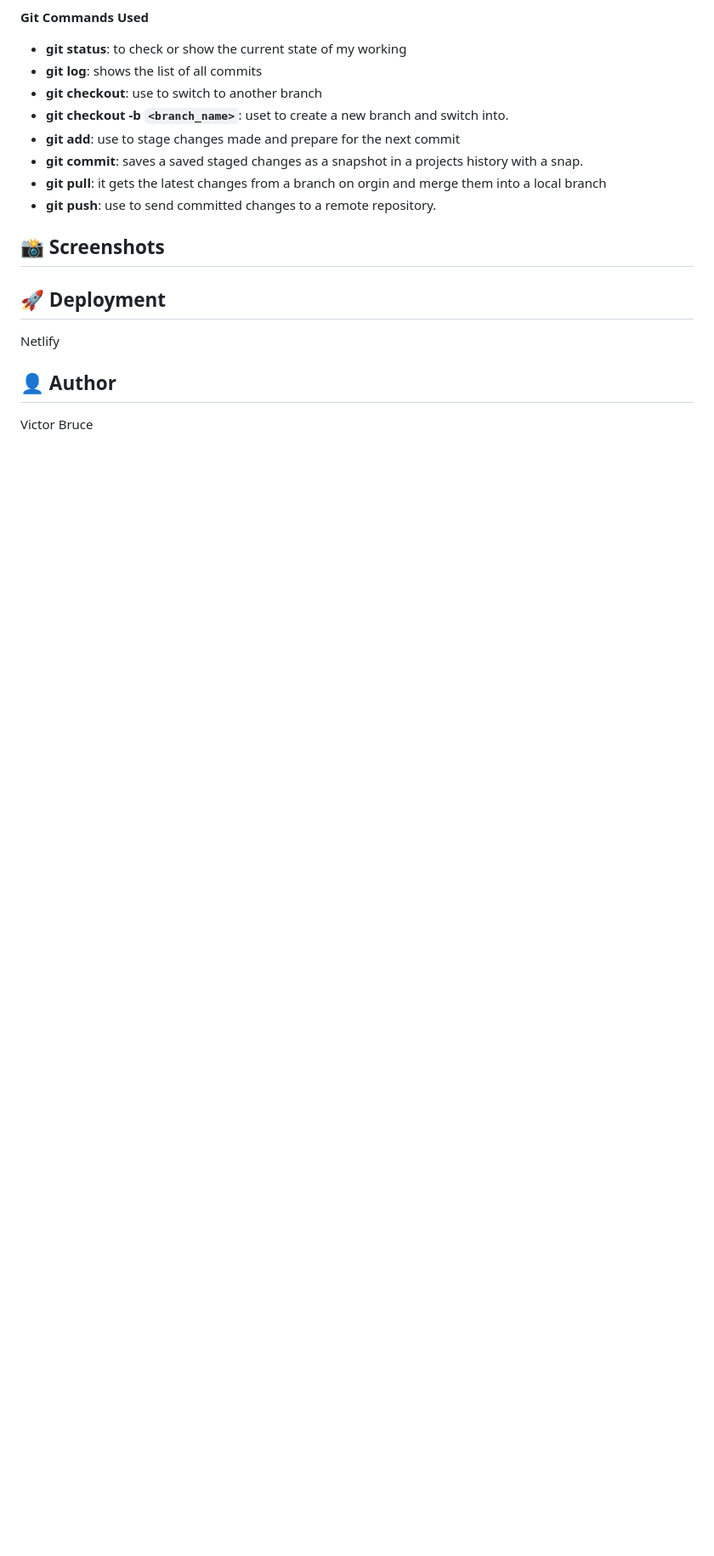
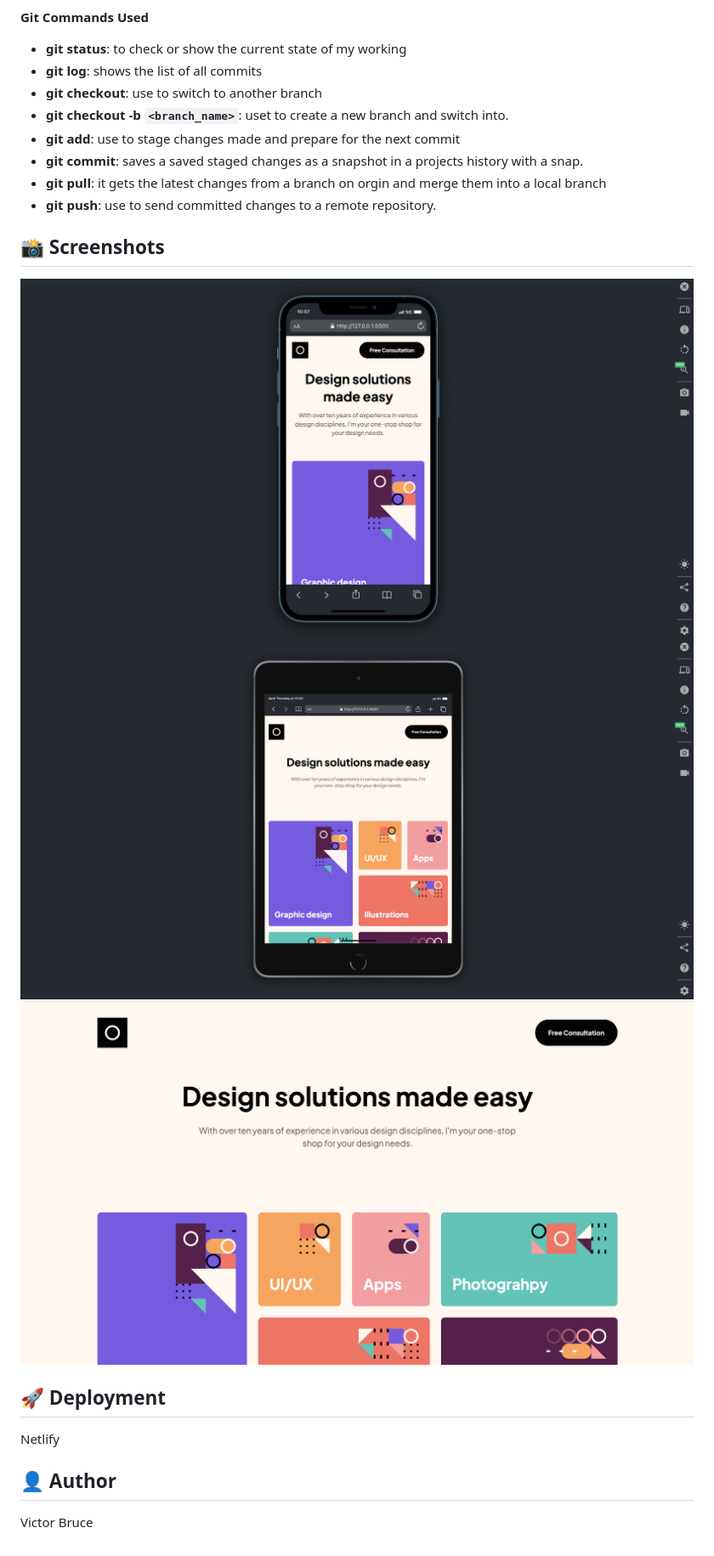
Before and after one commit to victorbruce/single-page-portfolio, a Markdown page: README.md, the part around the change. Shown: that part at 85% size. Drawn GitHub-style; pictures changed too: screenshots/desktop.png (added), screenshots/mobile.png (added), screenshots/tablet.png (added); blank space fills up the shorter version.

Commit message:
docs(readme): add screenshots

```diff
--- a/README.md
+++ b/README.md
@@ -64,6 +64,10 @@ Double click the `index.html` file to open the code in the browser of your choic
 - **git push**: use to send committed changes to a remote repository.
 
 ## 📸 Screenshots
+![mobile view](./screenshots/mobile.png)
+![tablet view](./screenshots/tablet.png)
+![desktop view](./screenshots/desktop.png)
+
 
 ## 🚀 Deployment
 
```
